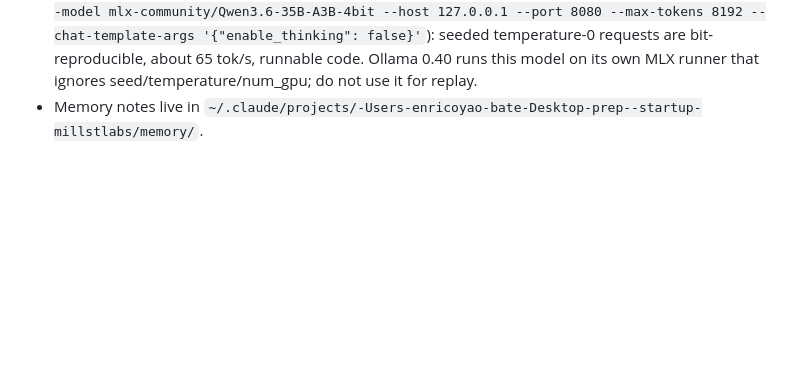
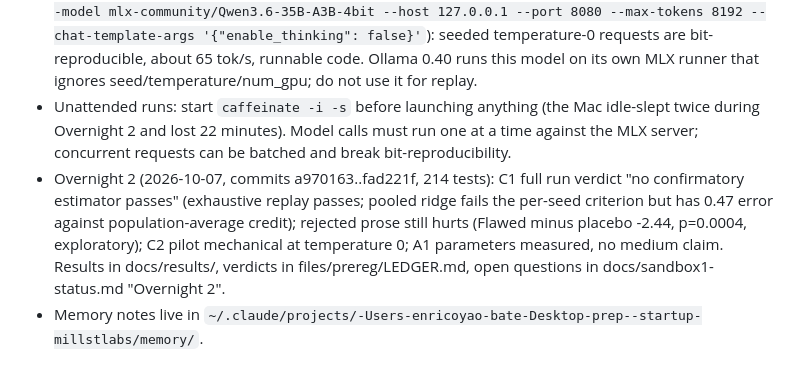
Before and after one commit to diegolgg/millstlabs, a Markdown page: CLAUDE.md, the part around the change. Drawn GitHub-style; blank space fills up the shorter version.

Commit message:
CLAUDE.md: Overnight 2 outcome, caffeinate and single-stream rules
Co-Authored-By: Claude Fable 5.1 <noreply@anthropic.com>

```diff
--- a/CLAUDE.md
+++ b/CLAUDE.md
@@ -78,4 +78,12 @@ Diego's sandbox is on `main` (package `millstlabs`); ours is `src/culture/`. Nev
   mlx-community/Qwen3.6-35B-A3B-4bit --host 127.0.0.1 --port 8080 --max-tokens 8192 --chat-template-args
   '{"enable_thinking": false}'`): seeded temperature-0 requests are bit-reproducible, about 65 tok/s, runnable code.
   Ollama 0.40 runs this model on its own MLX runner that ignores seed/temperature/num_gpu; do not use it for replay.
+- Unattended runs: start `caffeinate -i -s` before launching anything (the Mac idle-slept twice during Overnight 2 and
+  lost 22 minutes). Model calls must run one at a time against the MLX server; concurrent requests can be batched and
+  break bit-reproducibility.
+- Overnight 2 (2026-10-07, commits a970163..fad221f, 214 tests): C1 full run verdict "no confirmatory estimator
+  passes" (exhaustive replay passes; pooled ridge fails the per-seed criterion but has 0.47 error against
+  population-average credit); rejected prose still hurts (Flawed minus placebo -2.44, p=0.0004, exploratory); C2 pilot
+  mechanical at temperature 0; A1 parameters measured, no medium claim. Results in docs/results/, verdicts in
+  files/prereg/LEDGER.md, open questions in docs/sandbox1-status.md "Overnight 2".
 - Memory notes live in `~/.claude/projects/-Users-enricoyao-bate-Desktop-prep--startup-millstlabs/memory/`.
```
